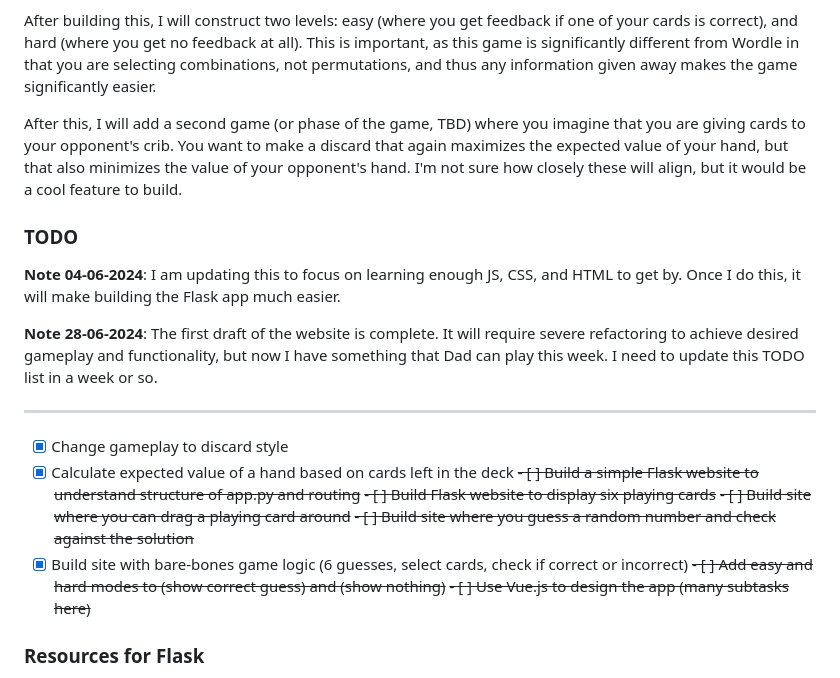
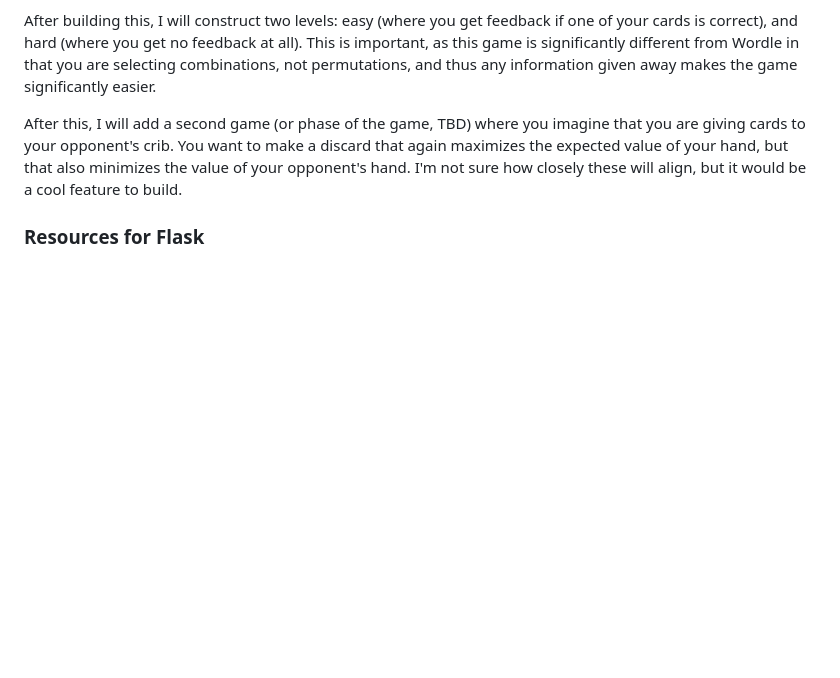
Before and after one commit to pbrowne011/cribdle, a Markdown page: README.md, the part around the change. Drawn GitHub-style; blank space fills up the shorter version.

```diff
--- a/README.md
+++ b/README.md
@@ -61,29 +61,6 @@ discard that again maximizes the expected value of your hand, but that also
 minimizes the value of your opponent's hand. I'm not sure how closely these
 will align, but it would be a cool feature to build.
 
-### TODO
-
-**Note 04-06-2024**: I am updating this to focus on learning enough JS, CSS, and
-HTML to get by. Once I do this, it will make building the Flask app much easier.
-
-**Note 28-06-2024**: The first draft of the website is complete. It will require
-severe refactoring to achieve desired gameplay and functionality, but now I have
-something that Dad can play this week. I need to update this TODO list in a week
-or so.
-
----
-- [x] Change gameplay to discard style
-- [x] Calculate expected value of a hand based on cards left in the deck
-~~- [ ] Build a simple Flask website to understand structure of app.py and
-routing~~
-~~- [ ] Build Flask website to display six playing cards~~
-~~- [ ] Build site where you can drag a playing card around~~
-~~- [ ] Build site where you guess a random number and check against the solution~~
-- [x] Build site with bare-bones game logic (6 guesses, select cards, check if
-correct or incorrect)
-~~- [ ] Add easy and hard modes to (show correct guess) and (show nothing)~~
-~~- [ ] Use Vue.js to design the app (many subtasks here)~~
-
 ### Resources for Flask
 
 - [Flask quickstart](https://flask.palletsprojects.com/en/3.0.x/quickstart/),
```
